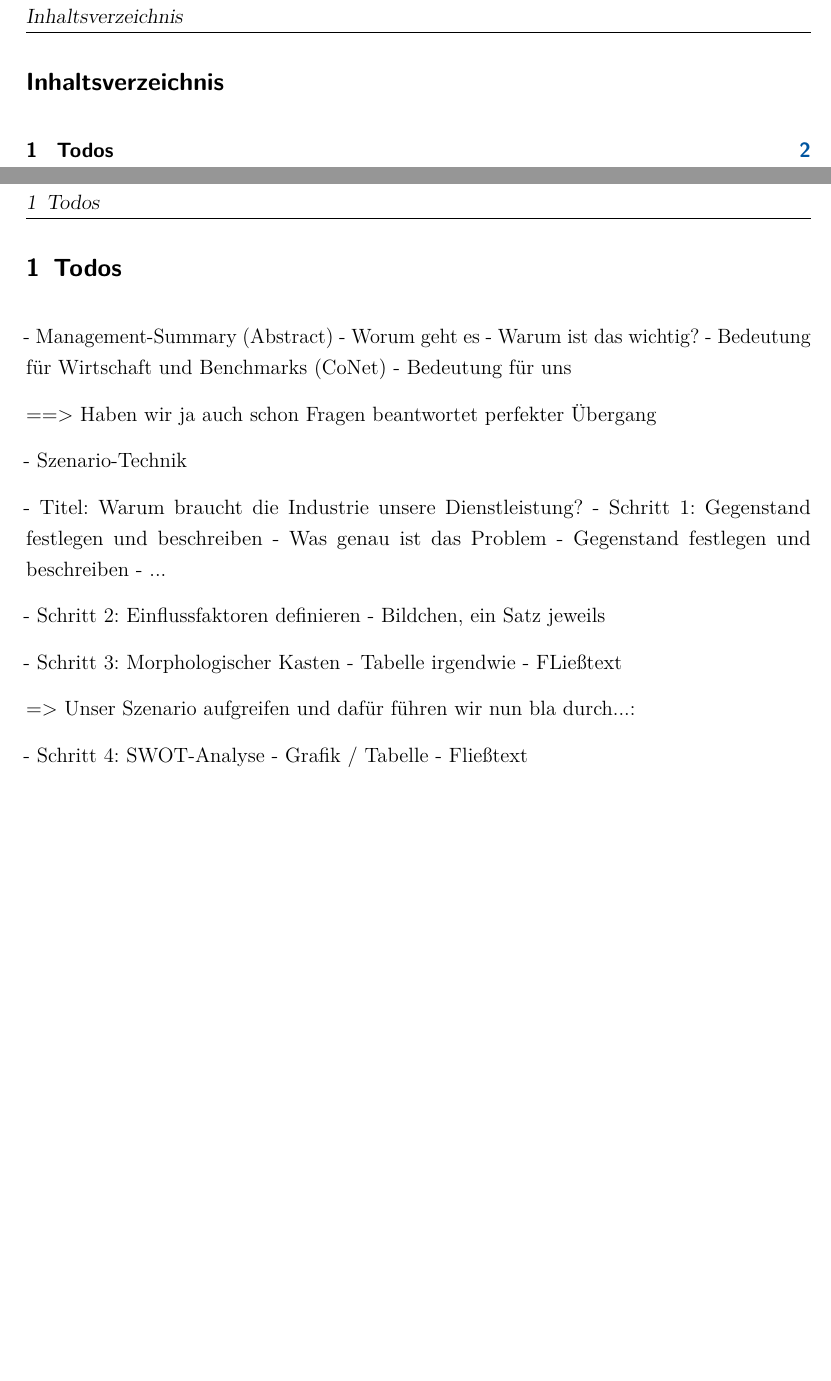
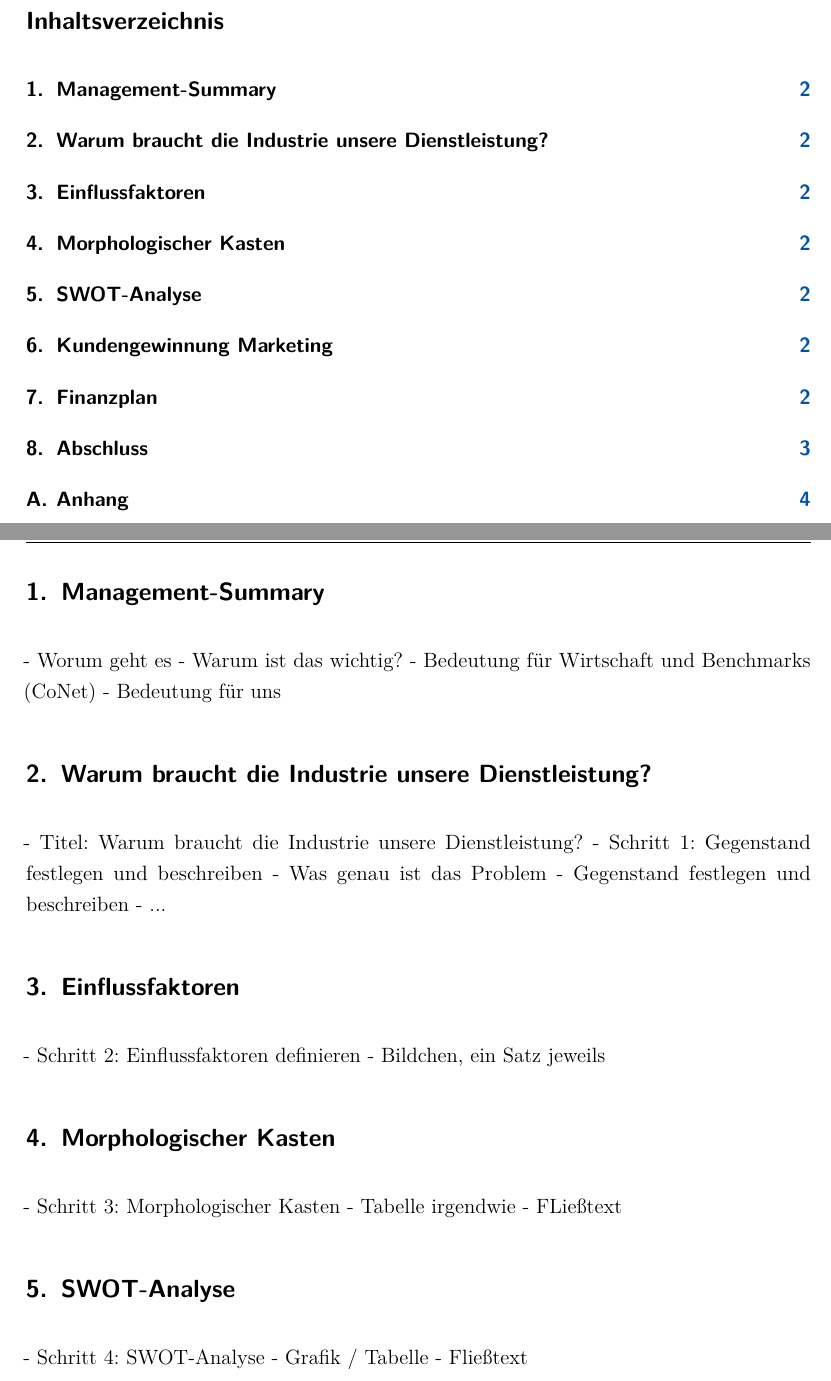
Before and after one commit to w-hs/ITC_I40, a LaTeX document (doc/Ausarbeitung.tex, which reads doc/Inhalt/1_Gegenstand.tex, doc/Inhalt/2_Einflussfaktoren.tex, doc/Inhalt/3_MorphologischerKasten.tex): two parts of pages 2 and 3 of 3 before the commit and two parts of pages 2 and 3 of 5 after it, joined at a grey line, cut so that both start at the same text, the shorter picture padded with empty space. Compiled offline with pdfLaTeX; an older LaTeX class or package is replaced by its successor.

Commit message:
Kapitel eingeteilt...

```diff
--- /dev/null
+++ b/doc/Inhalt/1_Gegenstand.tex
@@ -0,0 +1,7 @@
+\section{Warum braucht die Industrie unsere Dienstleistung?}
+
+- Titel: Warum braucht die Industrie unsere Dienstleistung?
+- Schritt 1: Gegenstand festlegen und beschreiben
+- Was genau ist das Problem
+- Gegenstand festlegen und beschreiben
+- ...
--- /dev/null
+++ b/doc/Inhalt/2_Einflussfaktoren.tex
@@ -0,0 +1,4 @@
+\section{Einflussfaktoren}
+
+	- Schritt 2: Einflussfaktoren definieren
+		- Bildchen, ein Satz jeweils
--- /dev/null
+++ b/doc/Inhalt/3_MorphologischerKasten.tex
@@ -0,0 +1,5 @@
+\section{Morphologischer Kasten}
+
+	- Schritt 3: Morphologischer Kasten
+		- Tabelle irgendwie
+		- FLießtext
--- /dev/null
+++ b/doc/Inhalt/4_SWOT.tex
@@ -0,0 +1,5 @@
+\section{SWOT-Analyse}
+
+	- Schritt 4: SWOT-Analyse
+		- Grafik / Tabelle
+		- Fließtext
--- /dev/null
+++ b/doc/Inhalt/5_MarketingKundengewinnung.tex
@@ -0,0 +1 @@
+\section{Kundengewinnung Marketing}
--- /dev/null
+++ b/doc/Inhalt/Abstract.tex
@@ -0,0 +1,6 @@
+\section{Management-Summary}
+
+- Worum geht es
+- Warum ist das wichtig?
+- Bedeutung für Wirtschaft und Benchmarks (CoNet)
+- Bedeutung für uns
--- a/doc/Inhalt/Aufgabenstellung.tex
+++ /dev/null
@@ -1,30 +0,0 @@
-\section{Todos}
-
-- Management-Summary (Abstract)
-	- Worum geht es
-	- Warum ist das wichtig?
-	- Bedeutung für Wirtschaft und Benchmarks (CoNet)
-	- Bedeutung für uns
-
-	==> Haben wir ja auch schon Fragen beantwortet perfekter Übergang
-
-- Szenario-Technik
-
-	- Titel: Warum braucht die Industrie unsere Dienstleistung?
-	- Schritt 1: Gegenstand festlegen und beschreiben
-		- Was genau ist das Problem
-		- Gegenstand festlegen und beschreiben
-		- ...
-
-	- Schritt 2: Einflussfaktoren definieren
-		- Bildchen, ein Satz jeweils
-
-	- Schritt 3: Morphologischer Kasten
-		- Tabelle irgendwie
-		- FLießtext
-
-	=> Unser Szenario aufgreifen und dafür führen wir nun bla durch...:
-
-	- Schritt 4: SWOT-Analyse
-		- Grafik / Tabelle
-		- Fließtext
```
Also changed, not shown: doc/Ausarbeitung.tex (+12 -3 lines), doc/Inhalt/6_Finanzplan.tex (added, +7 -0 lines), doc/Inhalt/Abschluss.tex (added, +5 -0 lines), doc/Inhalt/5_MarketingKundengewinnung.tex (4 more changed lines), doc/Inhalt/Aufgabenstellung.tex (14 more changed lines).
